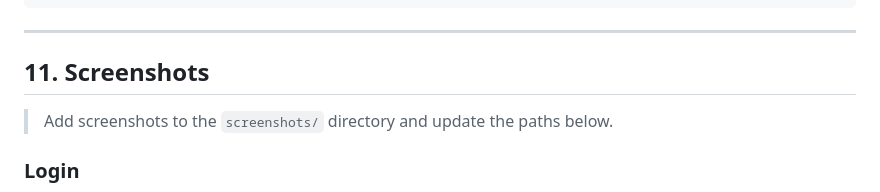
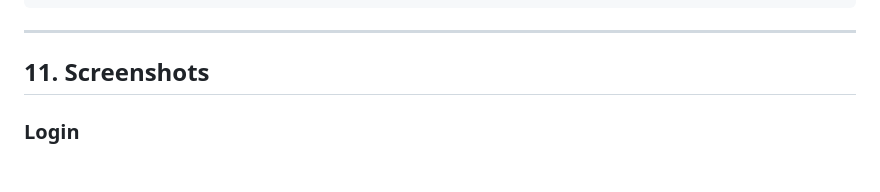
Before and after one commit to ItsMeTinku/skill-job-matcher-pro, a Markdown page: README.md, the part around the change. Rendered like a GitHub page; blank space fills up the shorter version.

Commit message:
Update README to remove screenshot instructions
Removed instruction to add screenshots to the directory.

```diff
--- a/README.md
+++ b/README.md
@@ -548,8 +548,6 @@ DATABASE_URL=postgresql://postgres:[PASSWORD]@db.[REF].supabase.co:5432/postgres
 
 ## 11. Screenshots
 
-> Add screenshots to the `screenshots/` directory and update the paths below.
-
 ### Login
 
 ![Login page](screenshots/login.png)
```
